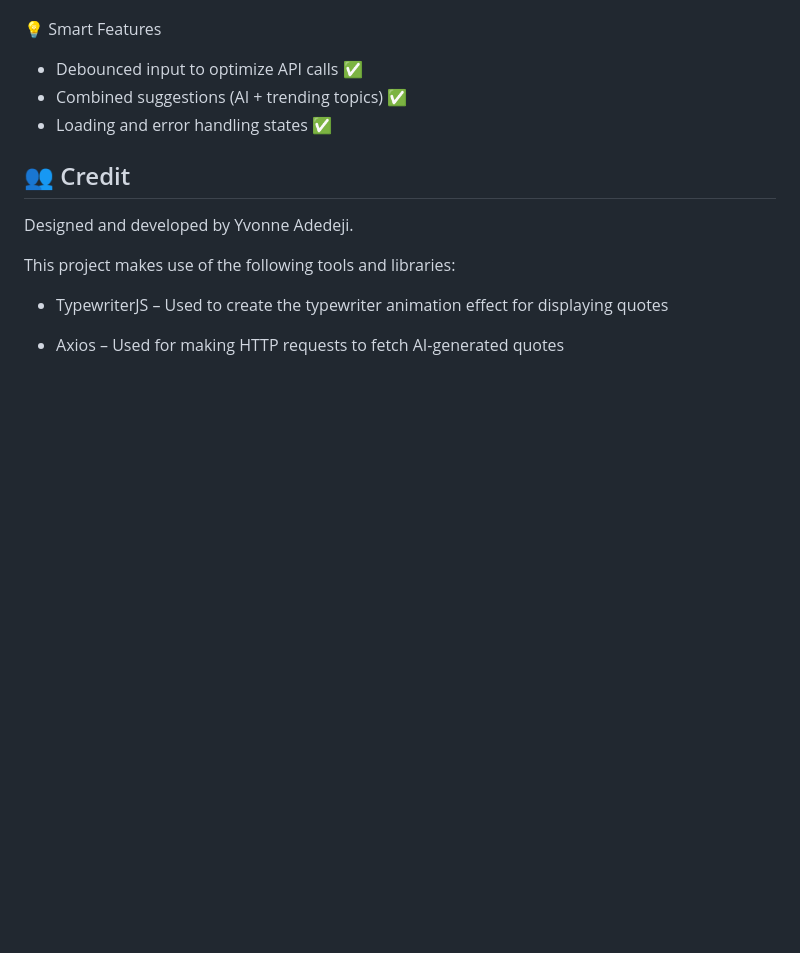
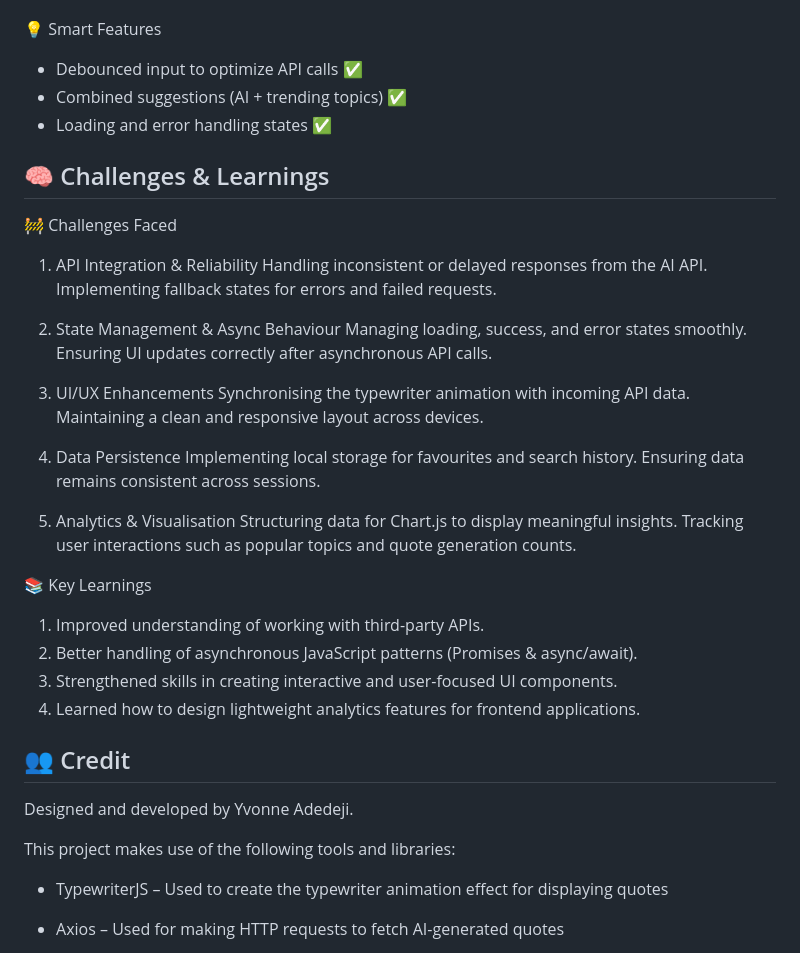
Before and after one commit to yvonnesarah/ai-generator, a Markdown page: README.md, the part around the change. GitHub-like rendering; blank space fills up the shorter version.

Commit message:
Added Challenges & Learnings section to project README

```diff
--- a/README.md
+++ b/README.md
@@ -107,6 +107,36 @@ These advanced capabilities are designed to optimize performance, enhance reliab
 * Combined suggestions (AI + trending topics) ✅
 * Loading and error handling states ✅
 
+## 🧠 Challenges & Learnings
+🚧 Challenges Faced
+
+1. API Integration & Reliability
+Handling inconsistent or delayed responses from the AI API.
+Implementing fallback states for errors and failed requests.
+
+2. State Management & Async Behaviour
+Managing loading, success, and error states smoothly.
+Ensuring UI updates correctly after asynchronous API calls.
+
+3. UI/UX Enhancements
+Synchronising the typewriter animation with incoming API data.
+Maintaining a clean and responsive layout across devices.
+
+4. Data Persistence
+Implementing local storage for favourites and search history.
+Ensuring data remains consistent across sessions.
+
+5. Analytics & Visualisation
+Structuring data for Chart.js to display meaningful insights.
+Tracking user interactions such as popular topics and quote generation counts.
+
+📚 Key Learnings
+
+1. Improved understanding of working with third-party APIs.
+2. Better handling of asynchronous JavaScript patterns (Promises & async/await).
+3. Strengthened skills in creating interactive and user-focused UI components.
+4. Learned how to design lightweight analytics features for frontend applications.
+
 ## 👥 Credit
 Designed and developed by Yvonne Adedeji.
 
```
